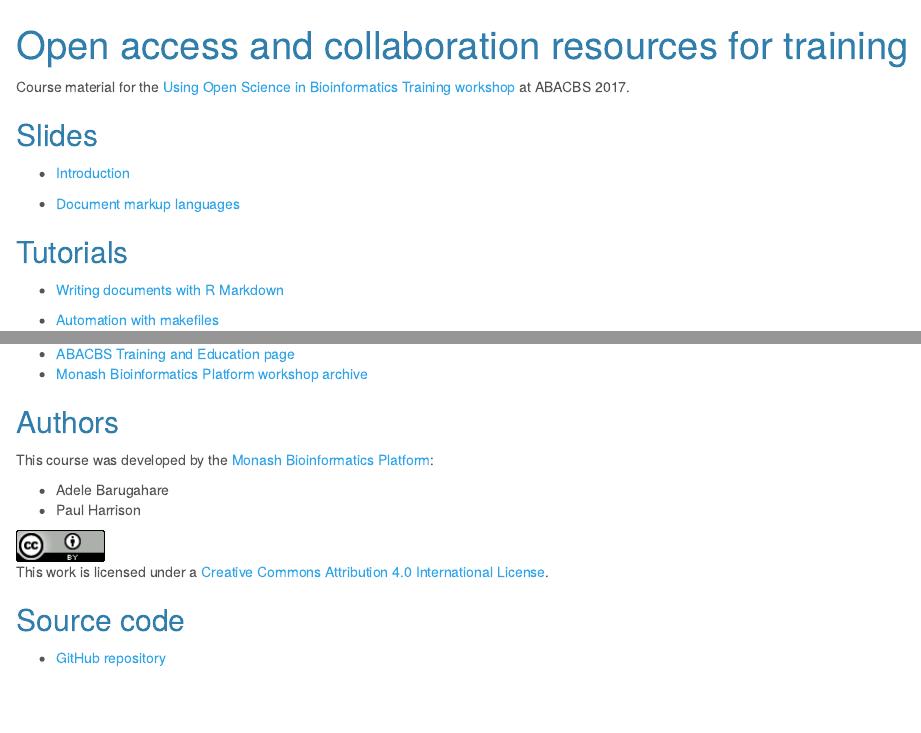
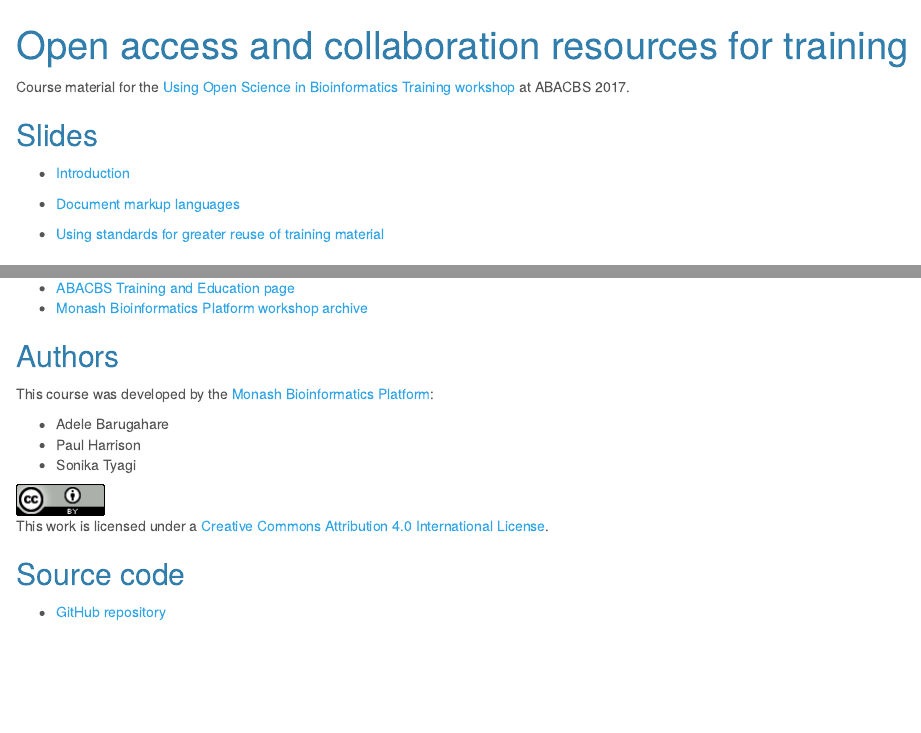
Before and after one commit to HaoWang47/2017-11-16-open-science-training, an R Markdown document (index.Rmd): the page in a window 1100 px wide, from its top, and a second part further down, joined at a grey line. The pictures show the output file index.html that the author committed with the source, opened offline.

Commit message:
Add Sonika's slides

```diff
--- a/index.Rmd
+++ b/index.Rmd
@@ -12,6 +12,8 @@ Course material for the [Using Open Science in Bioinformatics Training workshop]
 * [Introduction](slides/introduction.html)
 
 * [Document markup languages](slides/markup.html)
+
+* [Using standards for greater reuse of training material](2017_11_16_ABACBCS_workshop_standards.pdf)
 
 ## Tutorials
 
@@ -32,6 +34,7 @@ This course was developed by the [Monash Bioinformatics Platform](http://bioinfo
 
 * Adele Barugahare
 * Paul Harrison
+* Sonika Tyagi
 
 <a rel="license" href="http://creativecommons.org/licenses/by/4.0/"><img alt="Creative Commons License" style="border-width:0" src="images/CC-BY.png" /></a><br />This work is licensed under a <a rel="license" href="http://creativecommons.org/licenses/by/4.0/">Creative Commons Attribution 4.0 International License</a>.
 
```
Also changed, not shown: index.html, 1 other file.
